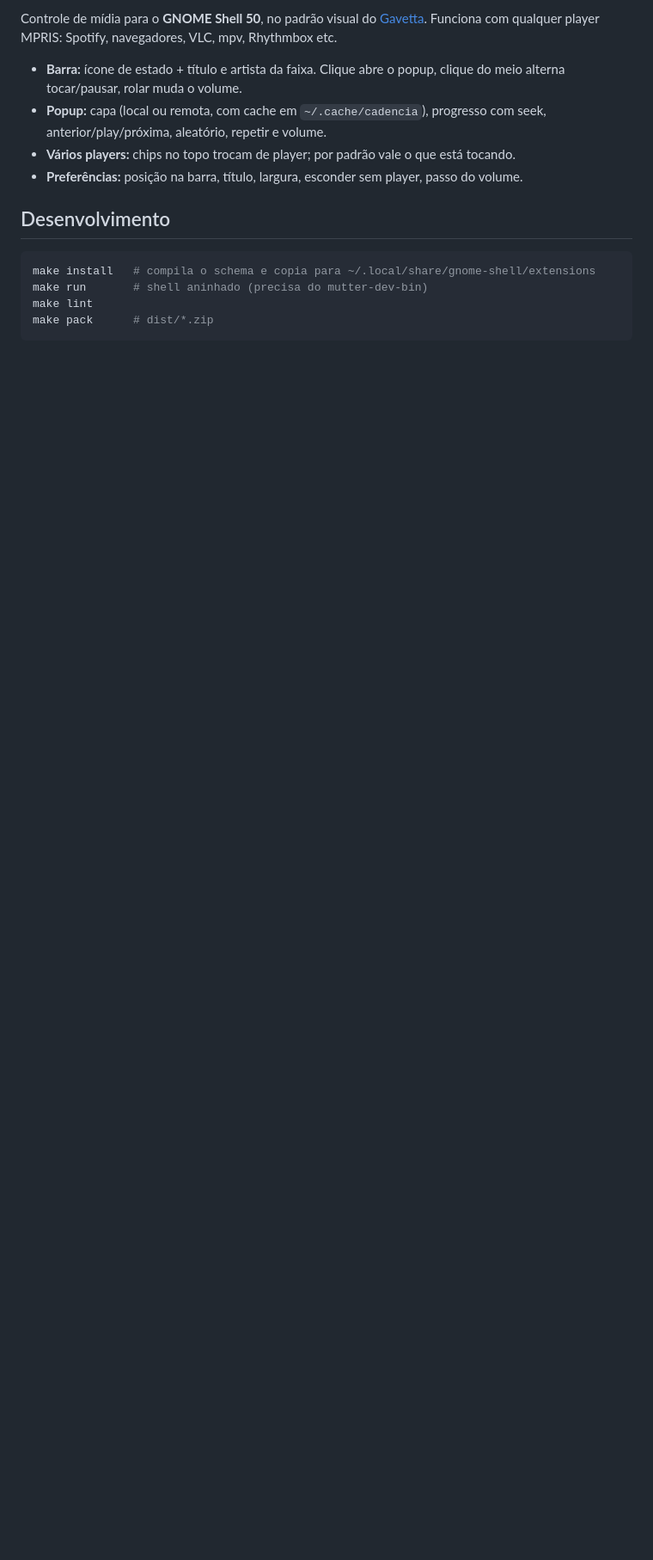
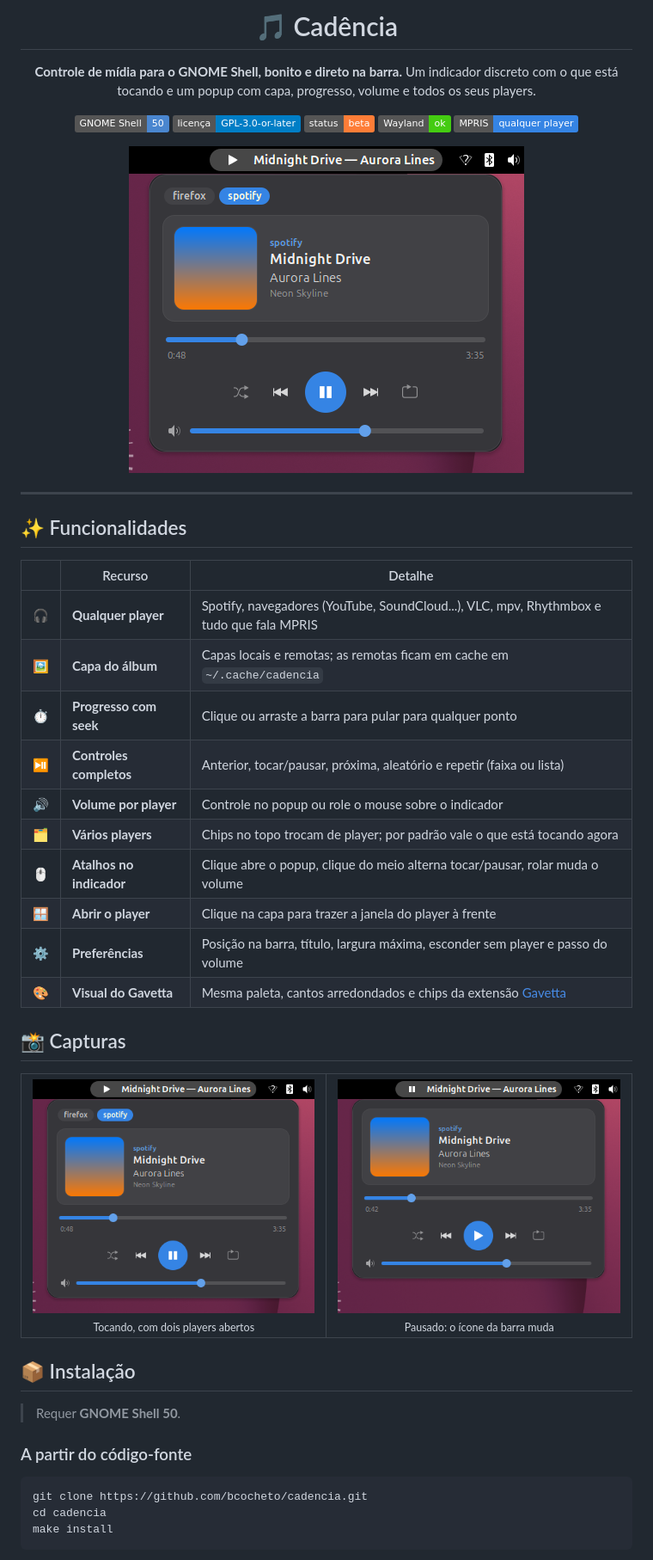
Before and after one commit to bcocheto/cadencia, a Markdown page: README.md, the part around one of its changes. Shown at 86% size. GitHub-like rendering; pictures changed too: docs/screenshots/01-popup.png (added), docs/screenshots/02-pausado.png (added); badges without logos; blank space fills up the shorter version.

Commit message:
docs: README com capturas, LICENSE GPL-3.0
Co-Authored-By: Claude Sonnet 5.5 <noreply@anthropic.com>

````diff
--- a/README.md
+++ b/README.md
@@ -2,18 +2,54 @@
 
-Controle de mídia para o **GNOME Shell 50**, no padrão visual do [Gavetta](https://github.com/bcocheto/gavetta).
-Funciona com qualquer player MPRIS: Spotify, navegadores, VLC, mpv, Rhythmbox etc.
+# 🎵 Cadência
 
-- **Barra:** ícone de estado + título e artista da faixa. Clique abre o popup, clique do meio alterna tocar/pausar, rolar muda o volume.
-- **Popup:** capa (local ou remota, com cache em `~/.cache/cadencia`), progresso com seek, anterior/play/próxima, aleatório, repetir e volume.
-- **Vários players:** chips no topo trocam de player; por padrão vale o que está tocando.
-- **Preferências:** posição na barra, título, largura, esconder sem player, passo do volume.
+**Controle de mídia para o GNOME Shell, bonito e direto na barra.**
+Um indicador discreto com o que está tocando e um popup com capa, progresso, volume e todos os seus players.
 
-## Desenvolvimento
+![GNOME Shell](https://img.shields.io/badge/GNOME%20Shell-50-4a86cf?logo=gnome&logoColor=white)
+![Licença](https://img.shields.io/badge/licen%C3%A7a-GPL--3.0--or--later-blue)
+![Status](https://img.shields.io/badge/status-beta-orange)
+![Wayland](https://img.shields.io/badge/Wayland-ok-success)
+![MPRIS](https://img.shields.io/badge/MPRIS-qualquer%20player-3584e4)
+
+<img src="docs/screenshots/01-popup.png" width="460" alt="Popup da Cadência com capa, progresso, controles e volume">
+
+</div>
+
+---
+
+## ✨ Funcionalidades
+
+| | Recurso | Detalhe |
+|---|---|---|
+| 🎧 | **Qualquer player** | Spotify, navegadores (YouTube, SoundCloud...), VLC, mpv, Rhythmbox e tudo que fala MPRIS |
+| 🖼️ | **Capa do álbum** | Capas locais e remotas; as remotas ficam em cache em `~/.cache/cadencia` |
+| ⏱️ | **Progresso com seek** | Clique ou arraste a barra para pular para qualquer ponto |
+| ⏯️ | **Controles completos** | Anterior, tocar/pausar, próxima, aleatório e repetir (faixa ou lista) |
+| 🔊 | **Volume por player** | Controle no popup ou role o mouse sobre o indicador |
+| 🗂️ | **Vários players** | Chips no topo trocam de player; por padrão vale o que está tocando agora |
+| 🖱️ | **Atalhos no indicador** | Clique abre o popup, clique do meio alterna tocar/pausar, rolar muda o volume |
+| 🪟 | **Abrir o player** | Clique na capa para trazer a janela do player à frente |
+| ⚙️ | **Preferências** | Posição na barra, título, largura máxima, esconder sem player e passo do volume |
+| 🎨 | **Visual do Gavetta** | Mesma paleta, cantos arredondados e chips da extensão [Gavetta](https://github.com/bcocheto/gavetta) |
+
+## 📸 Capturas
+
+<table>
+  <tr>
+    <td align="center"><img src="docs/screenshots/01-popup.png" width="400" alt="Reproduzindo"><br><sub>Tocando, com dois players abertos</sub></td>
+    <td align="center"><img src="docs/screenshots/02-pausado.png" width="400" alt="Pausado"><br><sub>Pausado: o ícone da barra muda</sub></td>
+  </tr>
+</table>
+
+## 📦 Instalação
+
+> Requer **GNOME Shell 50**.
+
+### A partir do código-fonte
 
 ```bash
-make install   # compila o schema e copia para ~/.local/share/gnome-shell/extensions
-make run       # shell aninhado (precisa do mutter-dev-bin)
-make lint
-make pack      # dist/*.zip
+git clone https://github.com/bcocheto/cadencia.git
+cd cadencia
+make install
 ```
 
````
Also changed, not shown: other parts of README.md (+44 -2 lines), 1 other file.
